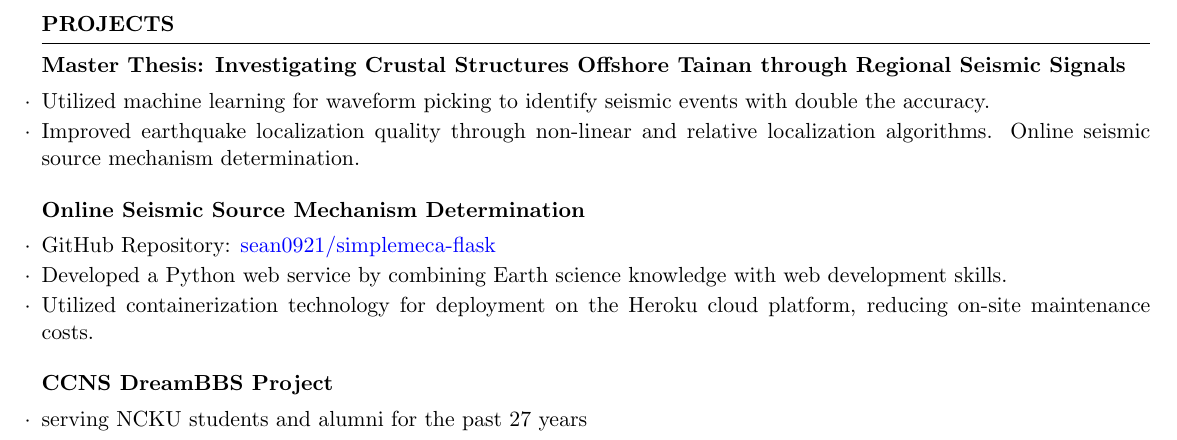
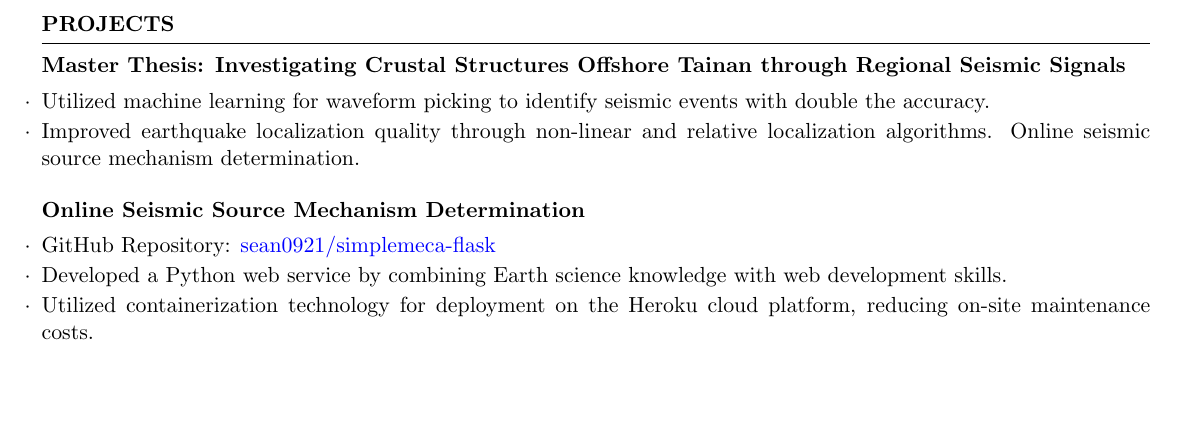
Before and after one commit to sean0921/resume-draft, a LaTeX CV (resume.tex): part of page 2 of 2, cut so that both start at the same text, the shorter picture padded with empty space. Compiled offline with pdfLaTeX.

Commit message:
tmp remove dreambbs project

```diff
--- a/resume.tex
+++ b/resume.tex
@@ -123,9 +123,9 @@ Cartography Software & GMT, QGIS, Matplotlib \\
 \item Utilized containerization technology for deployment on the Heroku cloud platform, reducing on-site maintenance costs.
 \end{rSubsection}
 %%
-\begin{rSubsection}{CCNS DreamBBS Project}{}{}{}
-\item serving NCKU students and alumni for the past 27 years
-\end{rSubsection}
+%\begin{rSubsection}{CCNS DreamBBS Project}{}{}{}
+%\item serving NCKU students and alumni for the past 27 years
+%\end{rSubsection}
 \end{rSection}
 
 %%----------------------------------------------------------------------------------------
```
